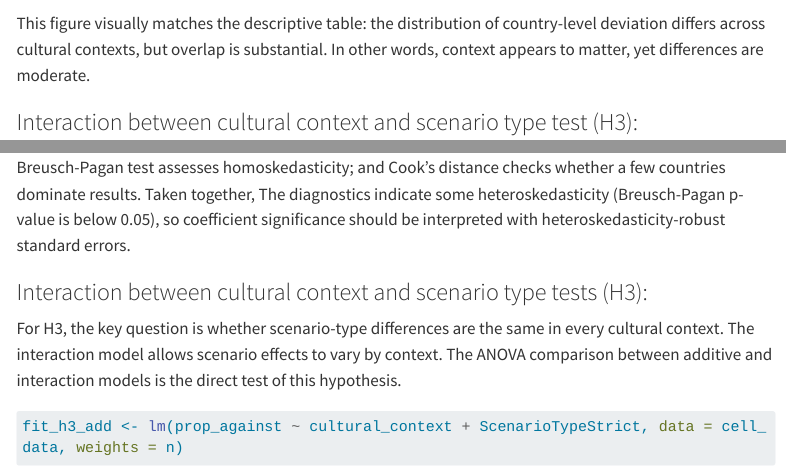
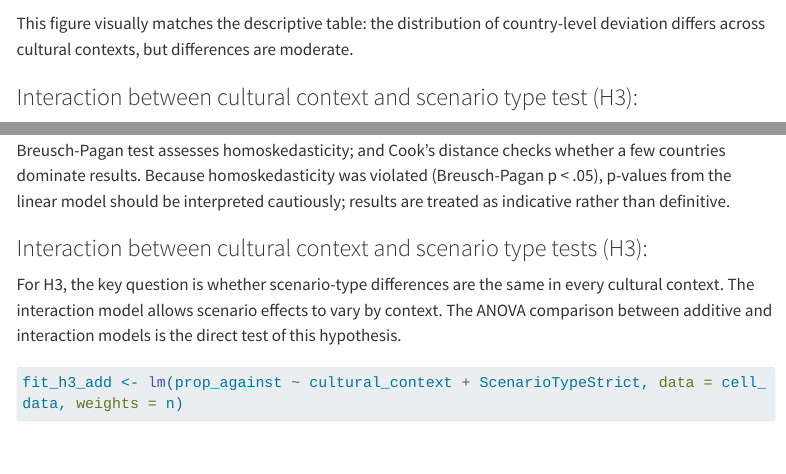
Before and after one commit to bee33d/Research-Report-1, a Quarto document (ReseachReport1.qmd): the page in a window 1100 px wide, from 4750 px down, and a second part further down, joined at a grey line. Rendered offline with R 4.5, knitr and Pandoc in place of Quarto, with nearby package versions; some code elsewhere in the file could not run offline; menus at the side of the page are left out; long lines of code are wrapped.

Commit message:
Final RR1
Fixed typos, made phrasing better

````diff
--- a/ReseachReport1.qmd
+++ b/ReseachReport1.qmd
@@ -174,7 +174,7 @@ ggplot(country_data, aes(x = reorder(cultural_context, prop_against, median), y
   theme(axis.text.x = element_text(angle = 45, hjust = 1))
 ```
 
-This figure visually matches the descriptive table: the distribution of country-level deviation differs across cultural contexts, but overlap is substantial. In other words, context appears to matter, yet differences are moderate.
+This figure visually matches the descriptive table: the distribution of country-level deviation differs across cultural contexts, but differences are moderate.
 
 ### Interaction between cultural context and scenario type test (H3):
 
@@ -352,7 +354,7 @@ These diagnostics test whether linear-model assumptions are reasonable. The resi
 knitr::kable(h2_diag, digits = 4, caption = "H2 linear-model diagnostics")
 ```
 
-In the same line of testing the model's assumptions, the Shapiro-Wilk test assesses residual normality; the Breusch-Pagan test assesses homoskedasticity; and Cook’s distance checks whether a few countries dominate results. Taken together, The diagnostics indicate some heteroskedasticity (Breusch-Pagan p-value is below 0.05), so coefficient significance should be interpreted with heteroskedasticity-robust standard errors.
+In the same line of testing the model's assumptions, the Shapiro-Wilk test assesses residual normality; the Breusch-Pagan test assesses homoskedasticity; and Cook’s distance checks whether a few countries dominate results. Because homoskedasticity was violated (Breusch-Pagan p \< .05), p-values from the linear model should be interpreted cautiously; results are treated as indicative rather than definitive.
 
 ### Interaction between cultural context and scenario type tests (H3):
 
````
Also changed, not shown: ReseachReport1.html, ReseachReport1.qmd (4 more changed lines).
